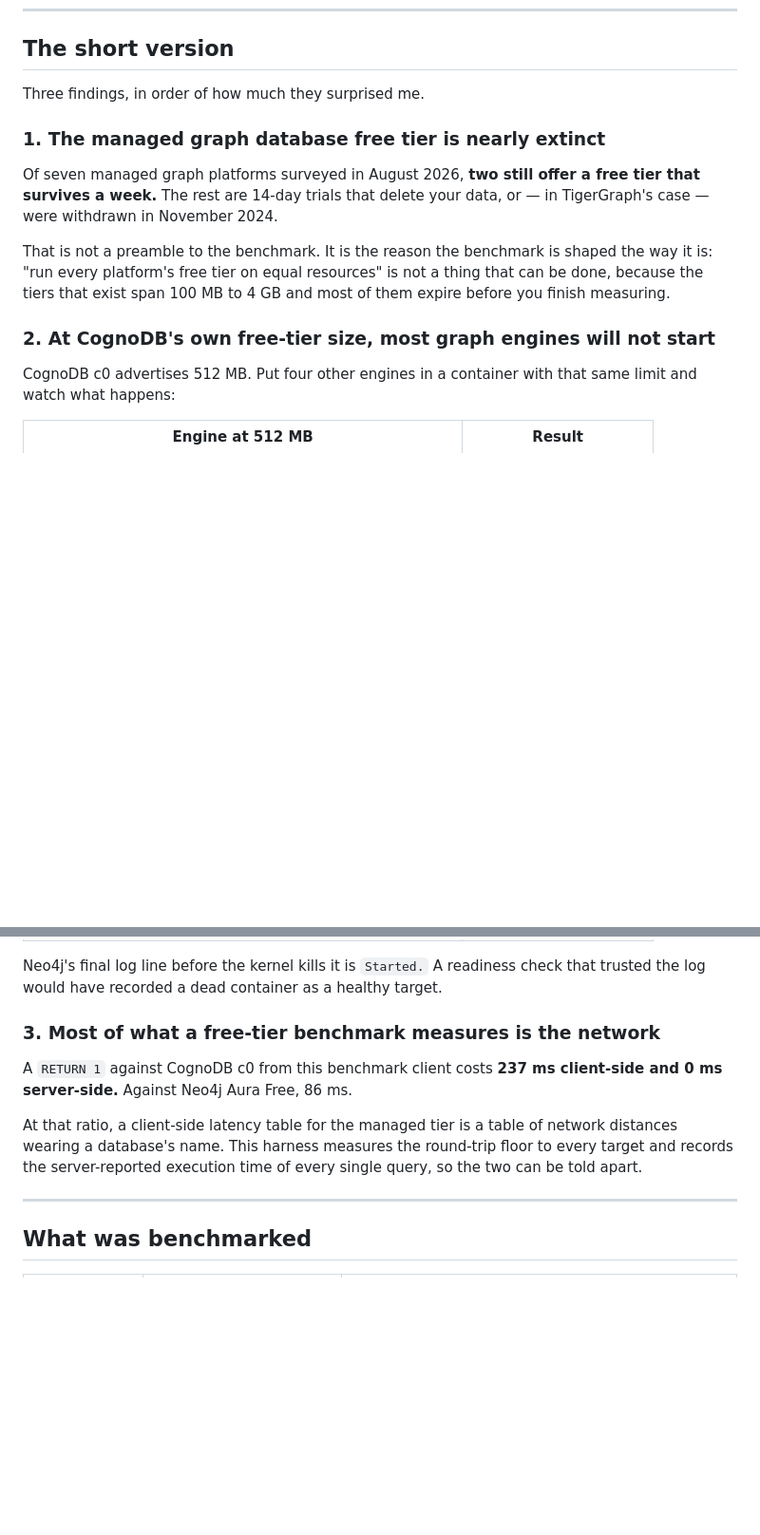
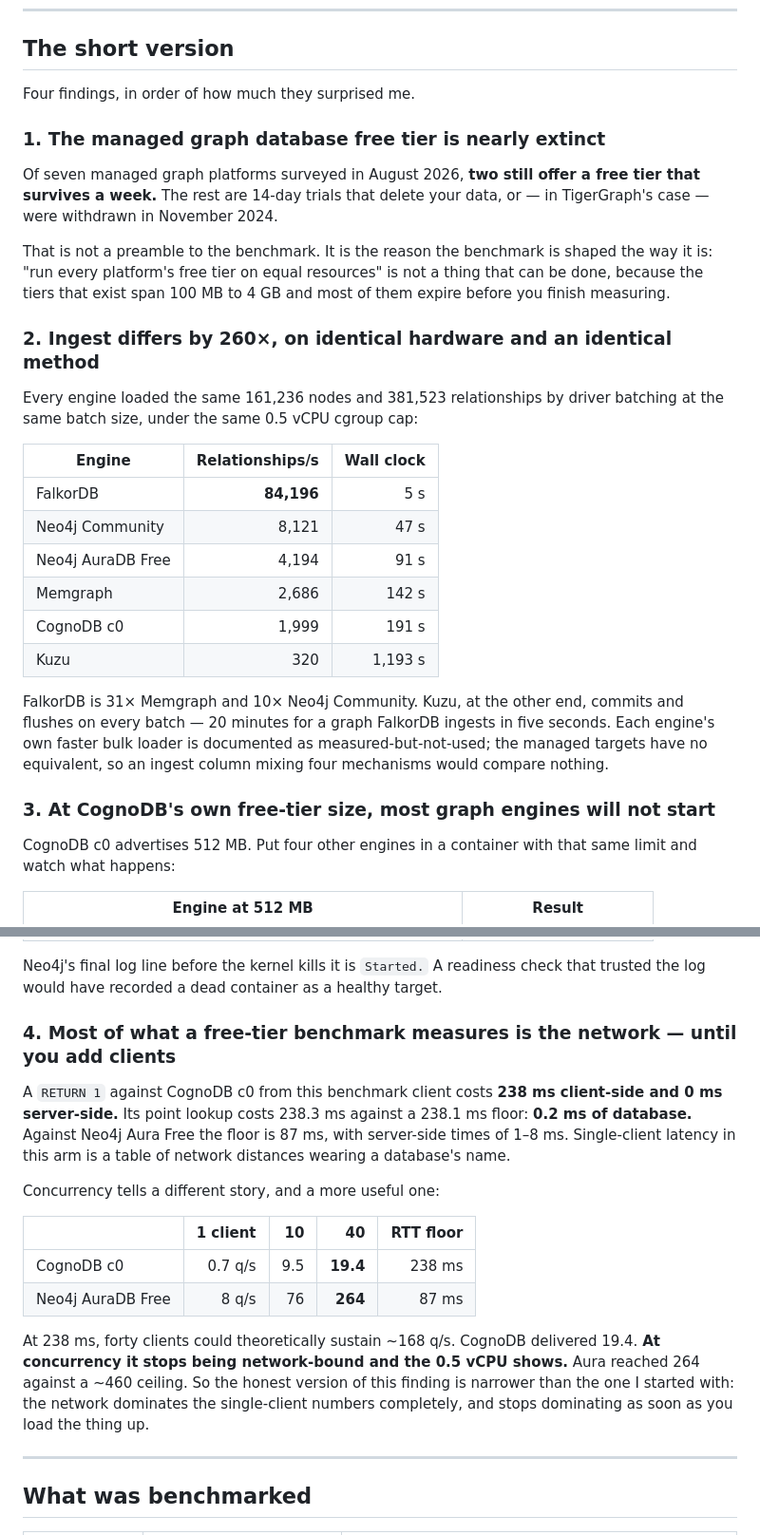
Before and after one commit to anantk13/cognodb-graph-benchmark, a Markdown page: README.md, 2 parts joined by grey strips. Shown at 95% size. GitHub-like rendering; blank space fills up the shorter version.

Commit message:
Update the README's findings with the measured numbers
Co-Authored-By: Claude Opus 5 (1M context) <noreply@anthropic.com>

```diff
--- a/README.md
+++ b/README.md
@@ -11,7 +11,7 @@ into it.
 
 ## The short version
 
-Three findings, in order of how much they surprised me.
+Four findings, in order of how much they surprised me.
 
 ### 1. The managed graph database free tier is nearly extinct
 
@@ -24,7 +24,27 @@ shaped the way it is: "run every platform's free tier on equal resources" is
 not a thing that can be done, because the tiers that exist span 100 MB to 4 GB
 and most of them expire before you finish measuring.
 
-### 2. At CognoDB's own free-tier size, most graph engines will not start
+### 2. Ingest differs by 260×, on identical hardware and an identical method
+
+Every engine loaded the same 161,236 nodes and 381,523 relationships by driver
+batching at the same batch size, under the same 0.5 vCPU cgroup cap:
+
+| Engine | Relationships/s | Wall clock |
+|---|---:|---:|
+| FalkorDB | **84,196** | 5 s |
+| Neo4j Community | 8,121 | 47 s |
+| Neo4j AuraDB Free | 4,194 | 91 s |
+| Memgraph | 2,686 | 142 s |
+| CognoDB c0 | 1,999 | 191 s |
+| Kuzu | 320 | 1,193 s |
+
+FalkorDB is 31× Memgraph and 10× Neo4j Community. Kuzu, at the other end,
+commits and flushes on every batch — 20 minutes for a graph FalkorDB ingests
+in five seconds. Each engine's own faster bulk loader is documented as
+measured-but-not-used; the managed targets have no equivalent, so an ingest
+column mixing four mechanisms would compare nothing.
+
+### 3. At CognoDB's own free-tier size, most graph engines will not start
 
 CognoDB c0 advertises 512 MB. Put four other engines in a container with that
 same limit and watch what happens:
@@ -40,15 +60,27 @@ Neo4j's final log line before the kernel kills it is `Started.` A readiness
 check that trusted the log would have recorded a dead container as a healthy
 target.
 
-### 3. Most of what a free-tier benchmark measures is the network
+### 4. Most of what a free-tier benchmark measures is the network — until you add clients
 
-A `RETURN 1` against CognoDB c0 from this benchmark client costs **237 ms
-client-side and 0 ms server-side.** Against Neo4j Aura Free, 86 ms.
+A `RETURN 1` against CognoDB c0 from this benchmark client costs **238 ms
+client-side and 0 ms server-side.** Its point lookup costs 238.3 ms against a
+238.1 ms floor: **0.2 ms of database.** Against Neo4j Aura Free the floor is
+87 ms, with server-side times of 1–8 ms. Single-client latency in this arm is
+a table of network distances wearing a database's name.
 
-At that ratio, a client-side latency table for the managed tier is a table of
-network distances wearing a database's name. This harness measures the
-round-trip floor to every target and records the server-reported execution time
-of every single query, so the two can be told apart.
+Concurrency tells a different story, and a more useful one:
+
+| | 1 client | 10 | 40 | RTT floor |
+|---|---:|---:|---:|---:|
+| CognoDB c0 | 0.7 q/s | 9.5 | **19.4** | 238 ms |
+| Neo4j AuraDB Free | 8 q/s | 76 | **264** | 87 ms |
+
+At 238 ms, forty clients could theoretically sustain ~168 q/s. CognoDB
+delivered 19.4. **At concurrency it stops being network-bound and the 0.5 vCPU
+shows.** Aura reached 264 against a ~460 ceiling. So the honest version of this
+finding is narrower than the one I started with: the network dominates the
+single-client numbers completely, and stops dominating as soon as you load the
+thing up.
 
 ---
 
```
